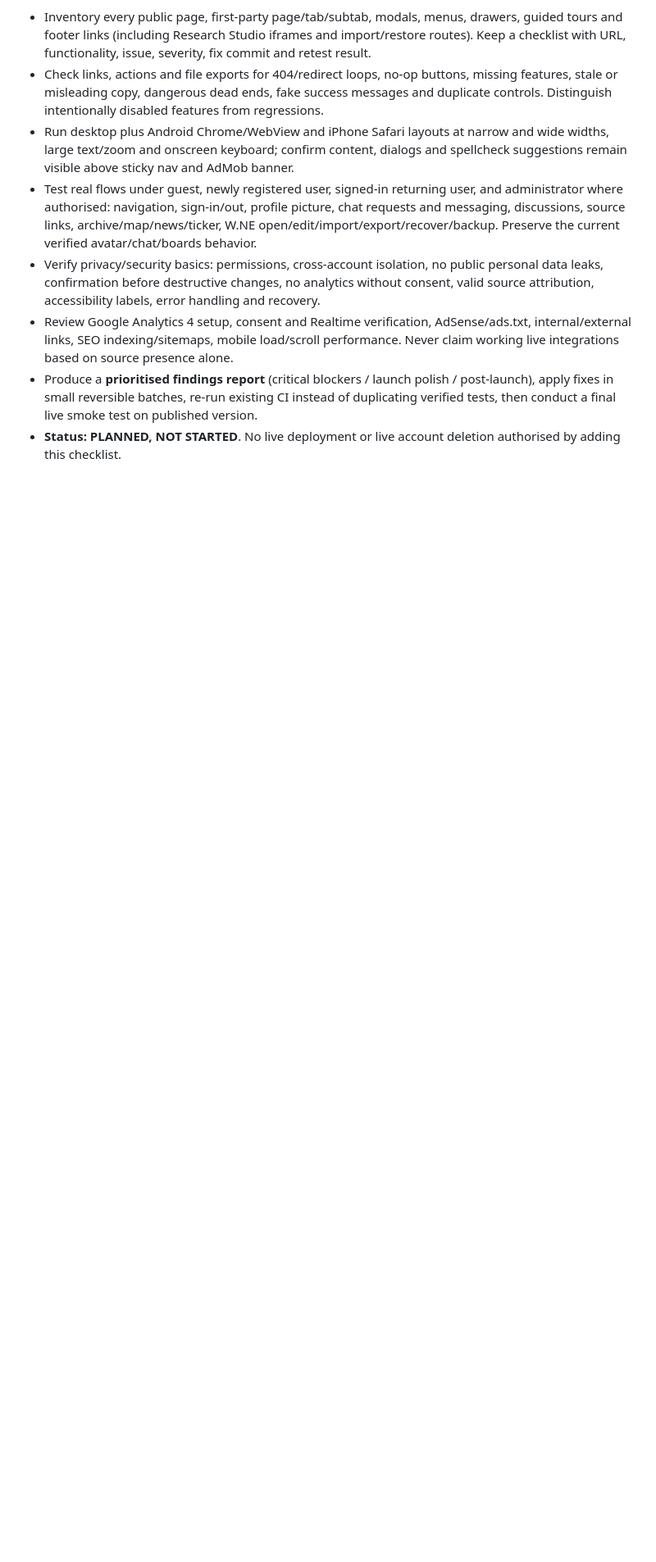
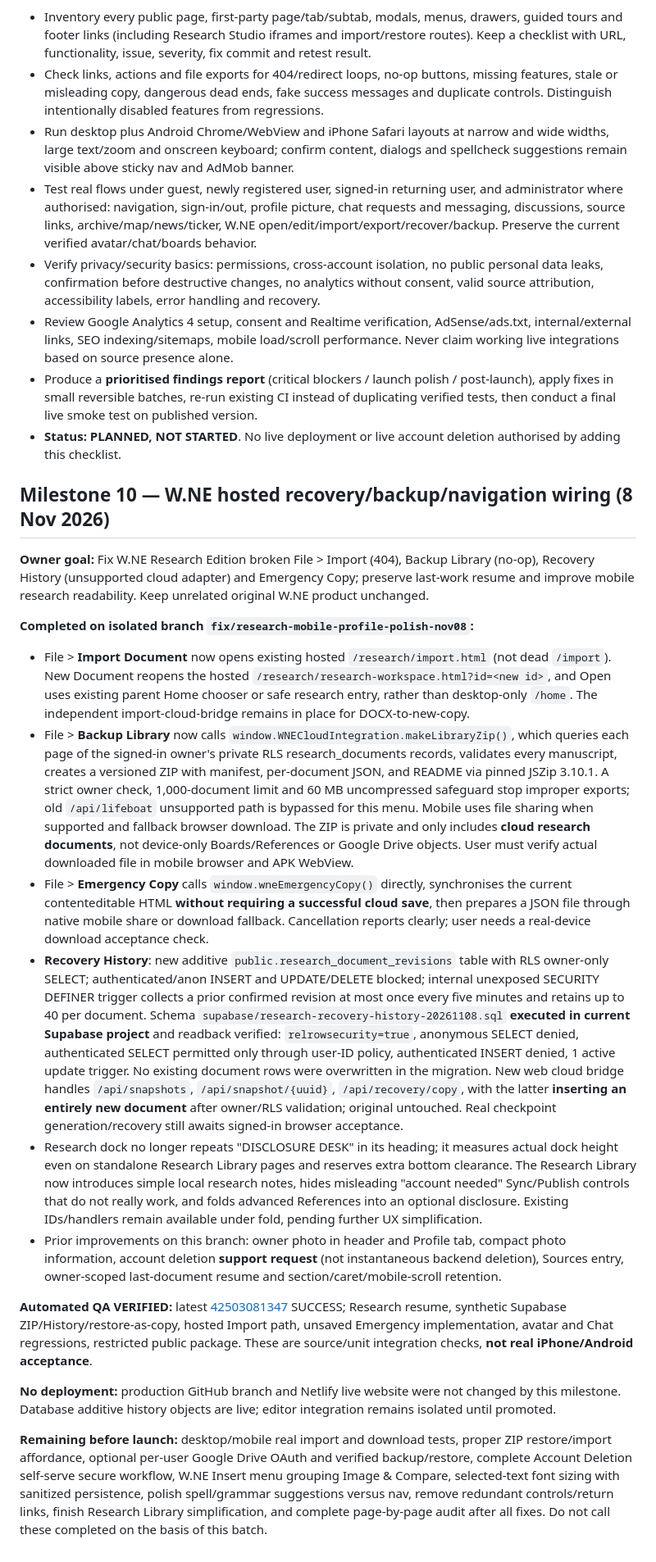
Before and after one commit to boydamo84-coder/disclosure-desk-preview, a Markdown page: MASTER_HANDOVER.md, the part around the change. Shown at 82% size. Drawn GitHub-style; blank space fills up the shorter version.

Commit message:
docs: milestone 10 verified hosted import, library ZIP, emergency and private recovery history; note remaining device acceptance [skip netlify]

```diff
--- a/MASTER_HANDOVER.md
+++ b/MASTER_HANDOVER.md
@@ -129,3 +129,21 @@ _Last updated: 8 November 2026 (Europe/London)_
 - Review Google Analytics 4 setup, consent and Realtime verification, AdSense/ads.txt, internal/external links, SEO indexing/sitemaps, mobile load/scroll performance. Never claim working live integrations based on source presence alone.
 - Produce a **prioritised findings report** (critical blockers / launch polish / post-launch), apply fixes in small reversible batches, re-run existing CI instead of duplicating verified tests, then conduct a final live smoke test on published version.
 - **Status: PLANNED, NOT STARTED**. No live deployment or live account deletion authorised by adding this checklist.
+
+## Milestone 10 — W.NE hosted recovery/backup/navigation wiring (8 Nov 2026)
+
+**Owner goal:** Fix W.NE Research Edition broken File > Import (404), Backup Library (no-op), Recovery History (unsupported cloud adapter) and Emergency Copy; preserve last-work resume and improve mobile research readability. Keep unrelated original W.NE product unchanged.
+
+**Completed on isolated branch `fix/research-mobile-profile-polish-nov08`:**
+- File > **Import Document** now opens existing hosted `/research/import.html` (not dead `/import`). New Document reopens the hosted `/research/research-workspace.html?id=<new id>`, and Open uses existing parent Home chooser or safe research entry, rather than desktop-only `/home`. The independent import-cloud-bridge remains in place for DOCX-to-new-copy.
+- File > **Backup Library** now calls `window.WNECloudIntegration.makeLibraryZip()`, which queries each page of the signed-in owner's private RLS research_documents records, validates every manuscript, creates a versioned ZIP with manifest, per-document JSON, and README via pinned JSZip 3.10.1. A strict owner check, 1,000-document limit and 60 MB uncompressed safeguard stop improper exports; old `/api/lifeboat` unsupported path is bypassed for this menu. Mobile uses file sharing when supported and fallback browser download. The ZIP is private and only includes **cloud research documents**, not device-only Boards/References or Google Drive objects. User must verify actual downloaded file in mobile browser and APK WebView.
+- File > **Emergency Copy** calls `window.wneEmergencyCopy()` directly, synchronises the current contenteditable HTML **without requiring a successful cloud save**, then prepares a JSON file through native mobile share or download fallback. Cancellation reports clearly; user needs a real-device download acceptance check.
+- **Recovery History**: new additive `public.research_document_revisions` table with RLS owner-only SELECT; authenticated/anon INSERT and UPDATE/DELETE blocked; internal unexposed SECURITY DEFINER trigger collects a prior confirmed revision at most once every five minutes and retains up to 40 per document. Schema `supabase/research-recovery-history-20261108.sql` **executed in current Supabase project** and readback verified: `relrowsecurity=true`, anonymous SELECT denied, authenticated SELECT permitted only through user-ID policy, authenticated INSERT denied, 1 active update trigger. No existing document rows were overwritten in the migration. New web cloud bridge handles `/api/snapshots`, `/api/snapshot/{uuid}`, `/api/recovery/copy`, with the latter **inserting an entirely new document** after owner/RLS validation; original untouched. Real checkpoint generation/recovery still awaits signed-in browser acceptance.
+- Research dock no longer repeats "DISCLOSURE DESK" in its heading; it measures actual dock height even on standalone Research Library pages and reserves extra bottom clearance. The Research Library now introduces simple local research notes, hides misleading "account needed" Sync/Publish controls that do not really work, and folds advanced References into an optional disclosure. Existing IDs/handlers remain available under fold, pending further UX simplification.
+- Prior improvements on this branch: owner photo in header and Profile tab, compact photo information, account deletion **support request** (not instantaneous backend deletion), Sources entry, owner-scoped last-document resume and section/caret/mobile-scroll retention.
+
+**Automated QA VERIFIED:** latest [42503081347](https://github.com/boydamo84-coder/disclosure-desk-preview/actions/runs/42503081347) SUCCESS; Research resume, synthetic Supabase ZIP/History/restore-as-copy, hosted Import path, unsaved Emergency implementation, avatar and Chat regressions, restricted public package. These are source/unit integration checks, **not real iPhone/Android acceptance**.
+
+**No deployment:** production GitHub branch and Netlify live website were not changed by this milestone. Database additive history objects are live; editor integration remains isolated until promoted.
+
+**Remaining before launch:** desktop/mobile real import and download tests, proper ZIP restore/import affordance, optional per-user Google Drive OAuth and verified backup/restore, complete Account Deletion self-serve secure workflow, W.NE Insert menu grouping Image & Compare, selected-text font sizing with sanitized persistence, polish spell/grammar suggestions versus nav, remove redundant controls/return links, finish Research Library simplification, and complete page-by-page audit after all fixes. Do not call these completed on the basis of this batch.
```
